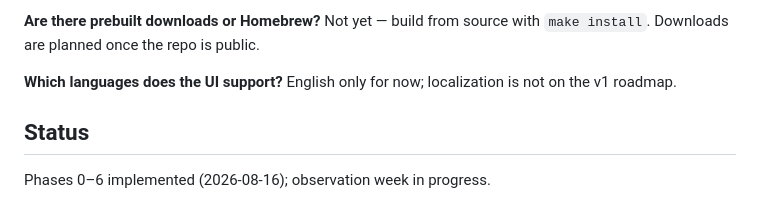
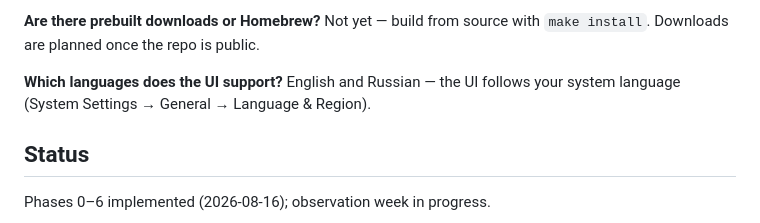
Before and after one commit to zeklop/clipmouse, a Markdown page: README.md, the part around the change. Drawn GitHub-style.

```diff
--- a/README.md
+++ b/README.md
@@ -155,7 +155,7 @@ In a local SQLite database in `~/Library/Application Support`: file permissions
 Not yet — build from source with `make install`. Downloads are planned once the repo is public.
 
 **Which languages does the UI support?**
-English only for now; localization is not on the v1 roadmap.
+English and Russian — the UI follows your system language (System Settings → General → Language & Region).
 
 ## Status
 
```
Also changed, not shown: README.ru.md (+1 -1 lines).
